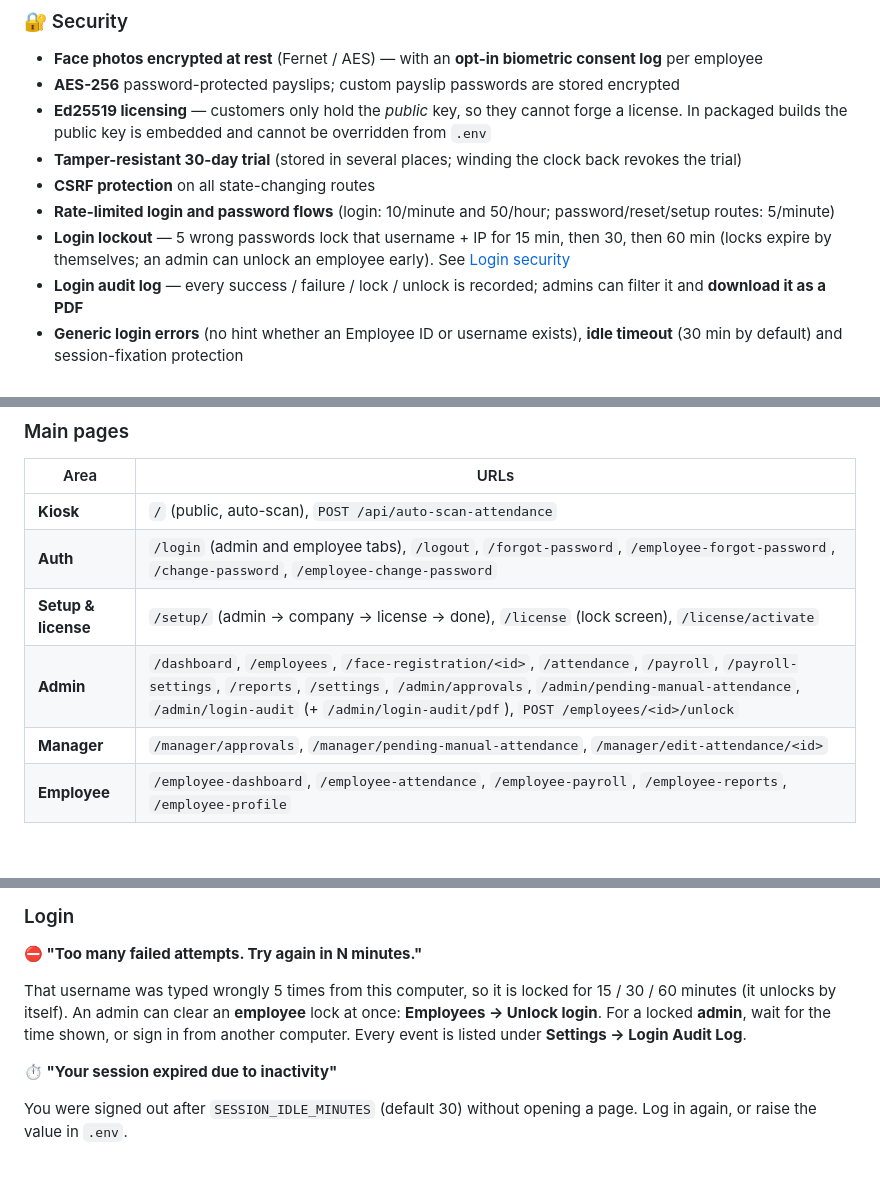
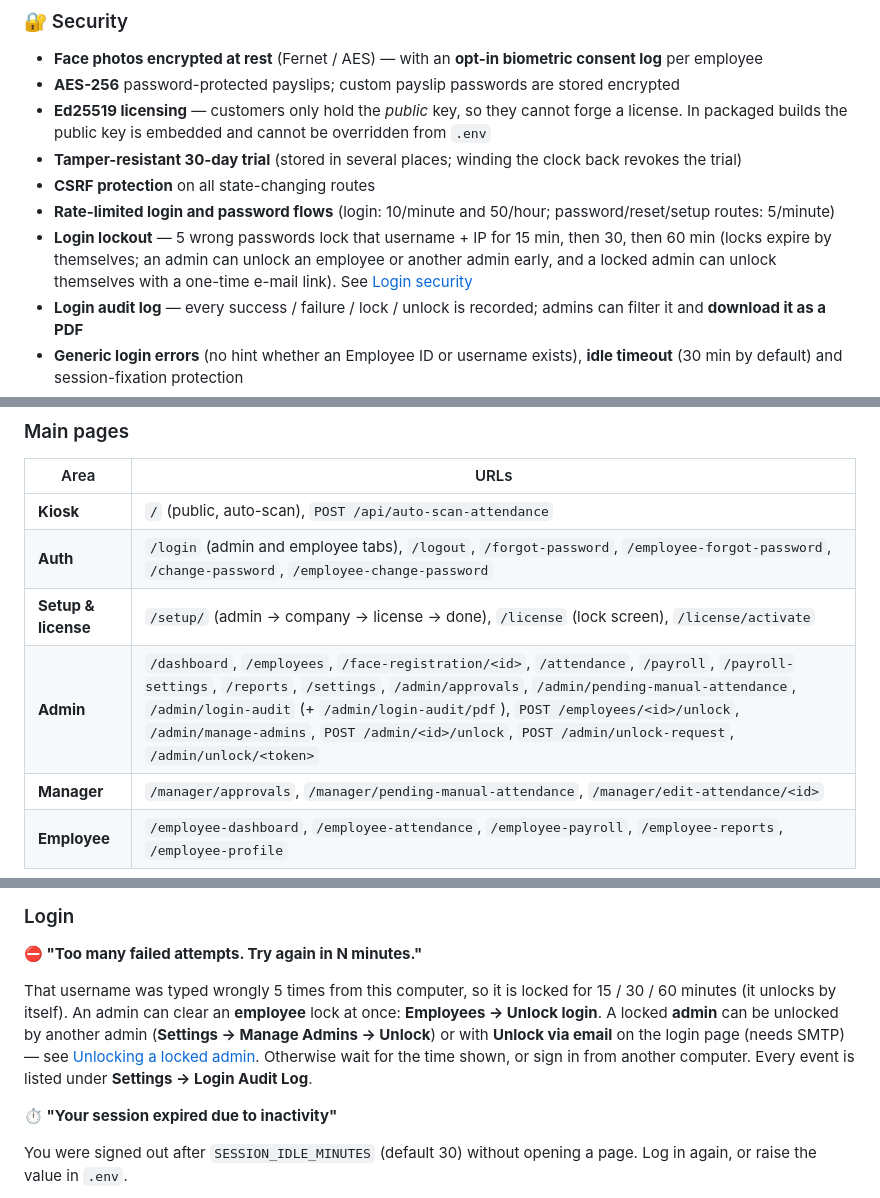
Before and after one commit to vaishnavilekawale/AI-Attendance-Payroll-System, a Markdown page: README.md, 3 parts joined by grey strips. GitHub-like rendering; blank space fills up the shorter version.

```diff
--- a/README.md
+++ b/README.md
@@ -100,7 +100,7 @@ It ships as a **Windows installer / `.exe`** built with PyInstaller and Inno Set
 - **Tamper-resistant 30-day trial** (stored in several places; winding the clock back revokes the trial)
 - **CSRF protection** on all state-changing routes
 - **Rate-limited login and password flows** (login: 10/minute and 50/hour; password/reset/setup routes: 5/minute)
-- **Login lockout** — 5 wrong passwords lock that username + IP for 15 min, then 30, then 60 min (locks expire by themselves; an admin can unlock an employee early). See [Login security](#-login-security)
+- **Login lockout** — 5 wrong passwords lock that username + IP for 15 min, then 30, then 60 min (locks expire by themselves; an admin can unlock an employee or another admin early, and a locked admin can unlock themselves with a one-time e-mail link). See [Login security](#-login-security)
 - **Login audit log** — every success / failure / lock / unlock is recorded; admins can filter it and **download it as a PDF**
 - **Generic login errors** (no hint whether an Employee ID or username exists), **idle timeout** (30 min by default) and session-fixation protection
 - Werkzeug password hashing
@@ -199,7 +200,7 @@ The **vendor portal** (see [section 15](#15--vendor-license-portal-selling-licen
 | **Kiosk** | `/` (public, auto-scan), `POST /api/auto-scan-attendance` |
 | **Auth** | `/login` (admin and employee tabs), `/logout`, `/forgot-password`, `/employee-forgot-password`, `/change-password`, `/employee-change-password` |
 | **Setup & license** | `/setup/` (admin → company → license → done), `/license` (lock screen), `/license/activate` |
-| **Admin** | `/dashboard`, `/employees`, `/face-registration/<id>`, `/attendance`, `/payroll`, `/payroll-settings`, `/reports`, `/settings`, `/admin/approvals`, `/admin/pending-manual-attendance`, `/admin/login-audit` (+ `/admin/login-audit/pdf`), `POST /employees/<id>/unlock` |
+| **Admin** | `/dashboard`, `/employees`, `/face-registration/<id>`, `/attendance`, `/payroll`, `/payroll-settings`, `/reports`, `/settings`, `/admin/approvals`, `/admin/pending-manual-attendance`, `/admin/login-audit` (+ `/admin/login-audit/pdf`), `POST /employees/<id>/unlock`, `/admin/manage-admins`, `POST /admin/<id>/unlock`, `POST /admin/unlock-request`, `/admin/unlock/<token>` |
 | **Manager** | `/manager/approvals`, `/manager/pending-manual-attendance`, `/manager/edit-attendance/<id>` |
 | **Employee** | `/employee-dashboard`, `/employee-attendance`, `/employee-payroll`, `/employee-reports`, `/employee-profile` |
 
@@ -1032,7 +1062,7 @@ The vendor portal found no Razorpay keys and `VENDOR_DEV_MODE` is not `true`, so
 
 **⛔ "Too many failed attempts. Try again in N minutes."**
 
-That username was typed wrongly 5 times from this computer, so it is locked for 15 / 30 / 60 minutes (it unlocks by itself). An admin can clear an **employee** lock at once: **Employees → Unlock login**. For a locked **admin**, wait for the time shown, or sign in from another computer. Every event is listed under **Settings → Login Audit Log**.
+That username was typed wrongly 5 times from this computer, so it is locked for 15 / 30 / 60 minutes (it unlocks by itself). An admin can clear an **employee** lock at once: **Employees → Unlock login**. A locked **admin** can be unlocked by another admin (**Settings → Manage Admins → Unlock**) or with **Unlock via email** on the login page (needs SMTP) — see [Unlocking a locked admin](#unlocking-a-locked-admin). Otherwise wait for the time shown, or sign in from another computer. Every event is listed under **Settings → Login Audit Log**.
 
 **⏱ "Your session expired due to inactivity"**
 
```
Also changed, not shown: other parts of README.md (+31 -1 lines).
